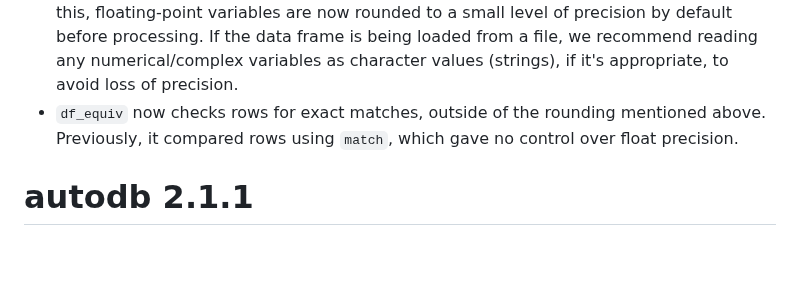
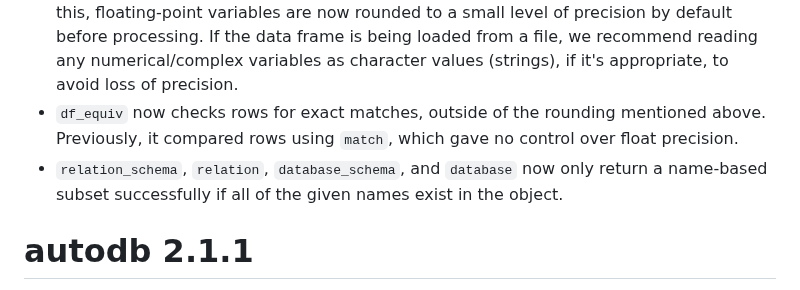
Before and after one commit to CharnelMouse/autodb, a Markdown page: NEWS.md, the part around the change. Rendered like a GitHub page; blank space fills up the shorter version.

Commit message:
Update news

```diff
--- a/NEWS.md
+++ b/NEWS.md
@@ -6,6 +6,7 @@ Continuing efforts to prepare for submission to CRAN.
 
 * Changed handling for numerical/complex variables in `autodb`, `discover`, and `df_equiv`, to round to a number of significant digits. Due to the nature of floating-point, and the definition of a functional dependency, floating-point values can't be compared using equality (`==`), or by `all.equal` for the purposes of functional dependency discovery / validation, and have the result be consistent between different machines. Because of this, floating-point variables are now rounded to a small level of precision by default before processing. If the data frame is being loaded from a file, we recommend reading any numerical/complex variables as character values (strings), if it's appropriate, to avoid loss of precision.
 * `df_equiv` now checks rows for exact matches, outside of the rounding mentioned above. Previously, it compared rows using `match`, which gave no control over float precision.
+* `relation_schema`, `relation`, `database_schema`, and `database` now only return a name-based subset successfully if all of the given names exist in the object.
 
 # autodb 2.1.1
 
```
